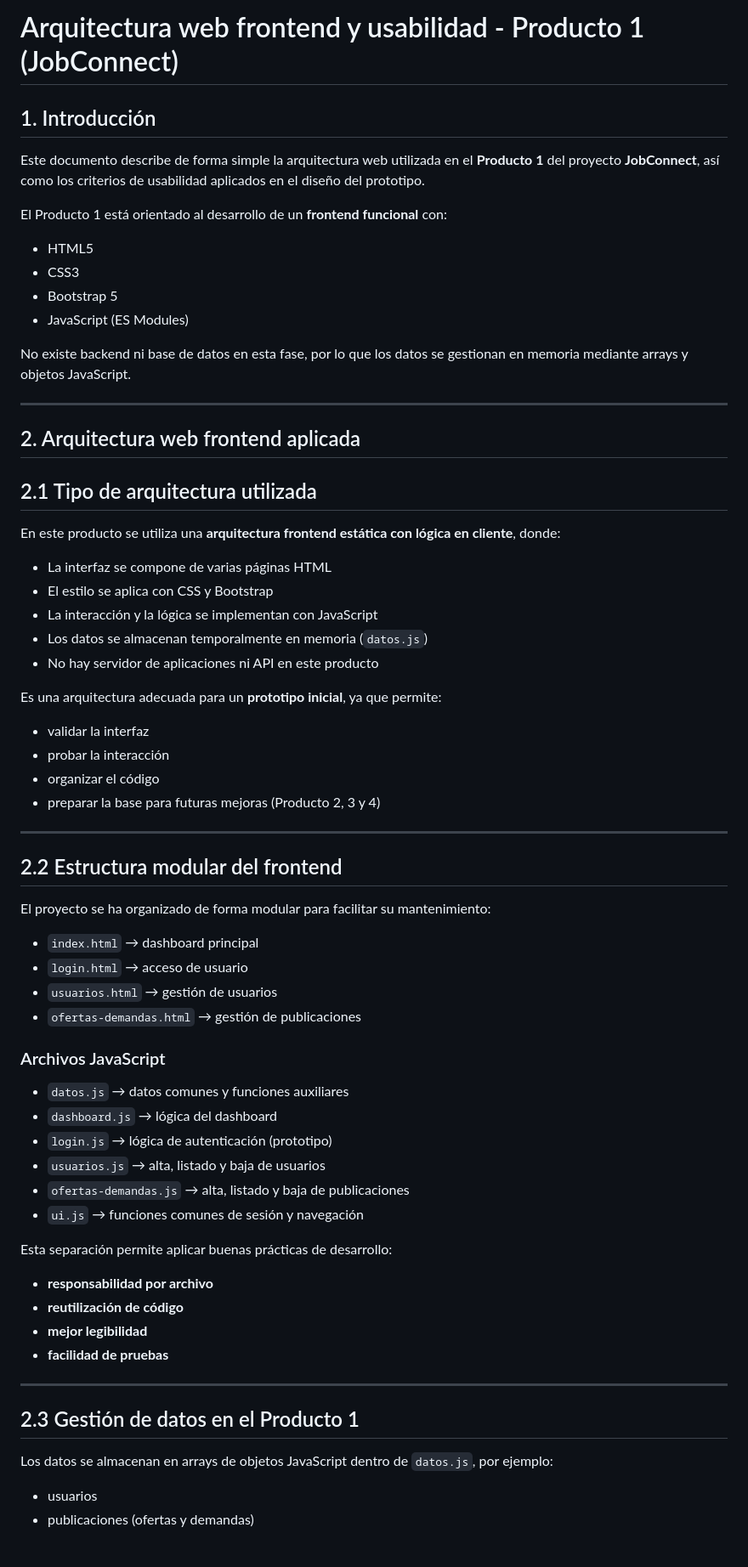
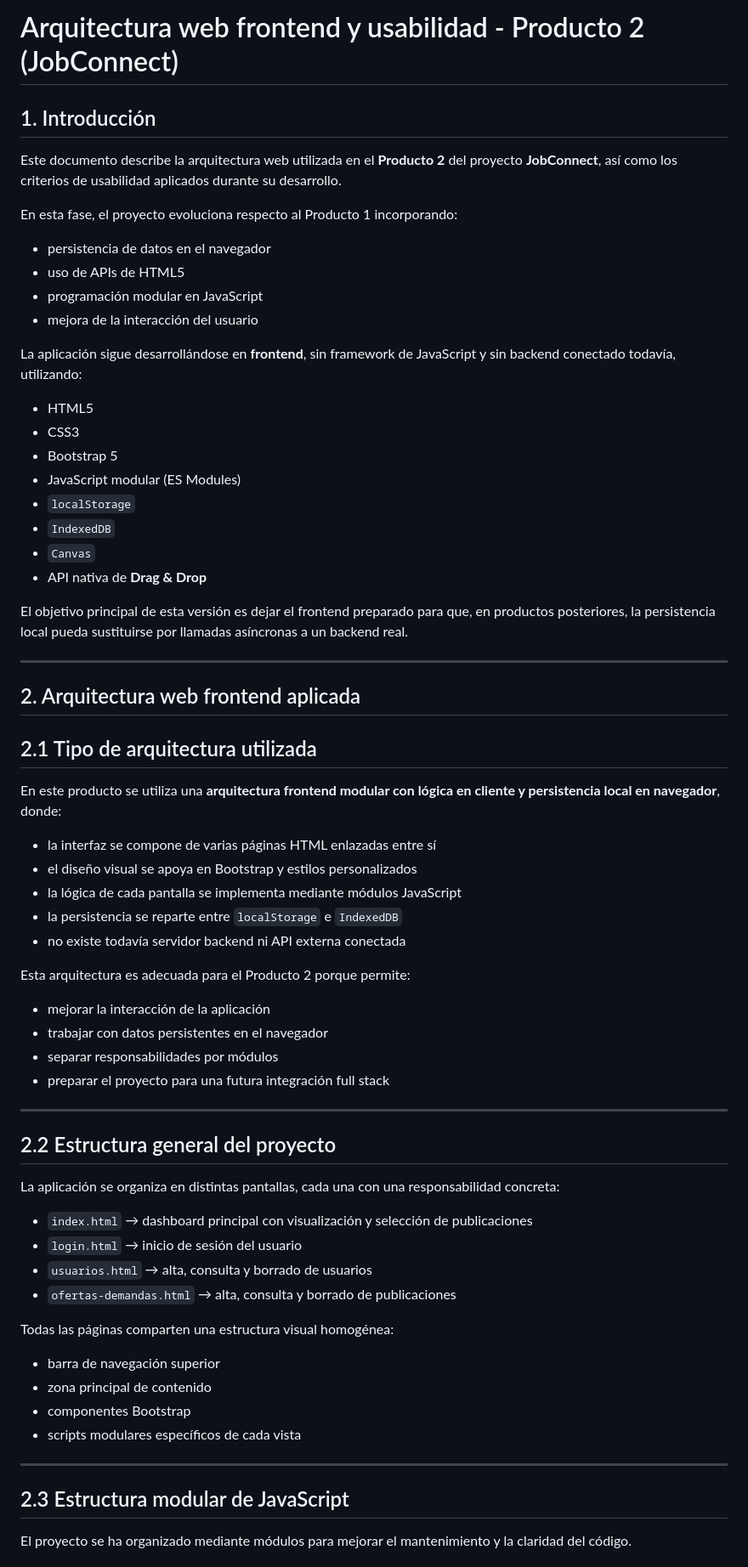
Before and after one commit to jacobobt/Jacobo-AA2-FULL-STACK, a Markdown page: docs/arquitectura-web-usabilidad.md, the part around one of its changes. Shown at 85% size. Rendered like a GitHub page.

```diff
--- a/docs/arquitectura-web-usabilidad.md
+++ b/docs/arquitectura-web-usabilidad.md
@@ -1,63 +1,63 @@
-# Arquitectura web frontend y usabilidad - Producto 1 (JobConnect)
+# Arquitectura web frontend y usabilidad - Producto 2 (JobConnect)
 
 ## 1. Introducción
-Este documento describe de forma simple la arquitectura web utilizada en el **Producto 1** del proyecto **JobConnect**, así como los criterios de usabilidad aplicados en el diseño del prototipo.
+Este documento describe la arquitectura web utilizada en el **Producto 2** del proyecto **JobConnect**, así como los criterios de usabilidad aplicados durante su desarrollo.
 
-El Producto 1 está orientado al desarrollo de un **frontend funcional** con:
+En esta fase, el proyecto evoluciona respecto al Producto 1 incorporando:
+- persistencia de datos en el navegador
+- uso de APIs de HTML5
+- programación modular en JavaScript
+- mejora de la interacción del usuario
+
+La aplicación sigue desarrollándose en **frontend**, sin framework de JavaScript y sin backend conectado todavía, utilizando:
 - HTML5
 - CSS3
 - Bootstrap 5
-- JavaScript (ES Modules)
+- JavaScript modular (ES Modules)
+- `localStorage`
+- `IndexedDB`
+- `Canvas`
+- API nativa de **Drag & Drop**
 
-No existe backend ni base de datos en esta fase, por lo que los datos se gestionan en memoria mediante arrays y objetos JavaScript.
+El objetivo principal de esta versión es dejar el frontend preparado para que, en productos posteriores, la persistencia local pueda sustituirse por llamadas asíncronas a un backend real.
 
 ---
 
 ## 2. Arquitectura web frontend aplicada
 
 ## 2.1 Tipo de arquitectura utilizada
-En este producto se utiliza una **arquitectura frontend estática con lógica en cliente**, donde:
+En este producto se utiliza una **arquitectura frontend modular con lógica en cliente y persistencia local en navegador**, donde:
 
-- La interfaz se compone de varias páginas HTML
-- El estilo se aplica con CSS y Bootstrap
-- La interacción y la lógica se implementan con JavaScript
-- Los datos se almacenan temporalmente en memoria (`datos.js`)
-- No hay servidor de aplicaciones ni API en este producto
+- la interfaz se compone de varias páginas HTML enlazadas entre sí
+- el diseño visual se apoya en Bootstrap y estilos personalizados
+- la lógica de cada pantalla se implementa mediante módulos JavaScript
+- la persistencia se reparte entre `localStorage` e `IndexedDB`
+- no existe todavía servidor backend ni API externa conectada
 
-Es una arquitectura adecuada para un **prototipo inicial**, ya que permite:
-- validar la interfaz
-- probar la interacción
-- organizar el código
-- preparar la base para futuras mejoras (Producto 2, 3 y 4)
+Esta arquitectura es adecuada para el Producto 2 porque permite:
+- mejorar la interacción de la aplicación
+- trabajar con datos persistentes en el navegador
+- separar responsabilidades por módulos
+- preparar el proyecto para una futura integración full stack
 
 ---
 
-## 2.2 Estructura modular del frontend
-El proyecto se ha organizado de forma modular para facilitar su mantenimiento:
+## 2.2 Estructura general del proyecto
+La aplicación se organiza en distintas pantallas, cada una con una responsabilidad concreta:
 
-- `index.html` → dashboard principal
-- `login.html` → acceso de usuario
-- `usuarios.html` → gestión de usuarios
-- `ofertas-demandas.html` → gestión de publicaciones
+- `index.html` → dashboard principal con visualización y selección de publicaciones
+- `login.html` → inicio de sesión del usuario
+- `usuarios.html` → alta, consulta y borrado de usuarios
+- `ofertas-demandas.html` → alta, consulta y borrado de publicaciones
 
-### Archivos JavaScript
-- `datos.js` → datos comunes y funciones auxiliares
-- `dashboard.js` → lógica del dashboard
-- `login.js` → lógica de autenticación (prototipo)
-- `usuarios.js` → alta, listado y baja de usuarios
-- `ofertas-demandas.js` → alta, listado y baja de publicaciones
-- `ui.js` → funciones comunes de sesión y navegación
-
-Esta separación permite aplicar buenas prácticas de desarrollo:
-- **responsabilidad por archivo**
-- **reutilización de código**
-- **mejor legibilidad**
-- **facilidad de pruebas**
+Todas las páginas comparten una estructura visual homogénea:
+- barra de navegación superior
+- zona principal de contenido
+- componentes Bootstrap
+- scripts modulares específicos de cada vista
 
 ---
 
-## 2.3 Gestión de datos en el Producto 1
-Los datos se almacenan en arrays de objetos JavaScript dentro de `datos.js`, por ejemplo:
-- usuarios
-- publicaciones (ofertas y demandas)
+## 2.3 Estructura modular de JavaScript
+El proyecto se ha organizado mediante módulos para mejorar el mantenimiento y la claridad del código.
 
```
Also changed, not shown: other parts of docs/arquitectura-web-usabilidad.md (+206 -93 lines).
